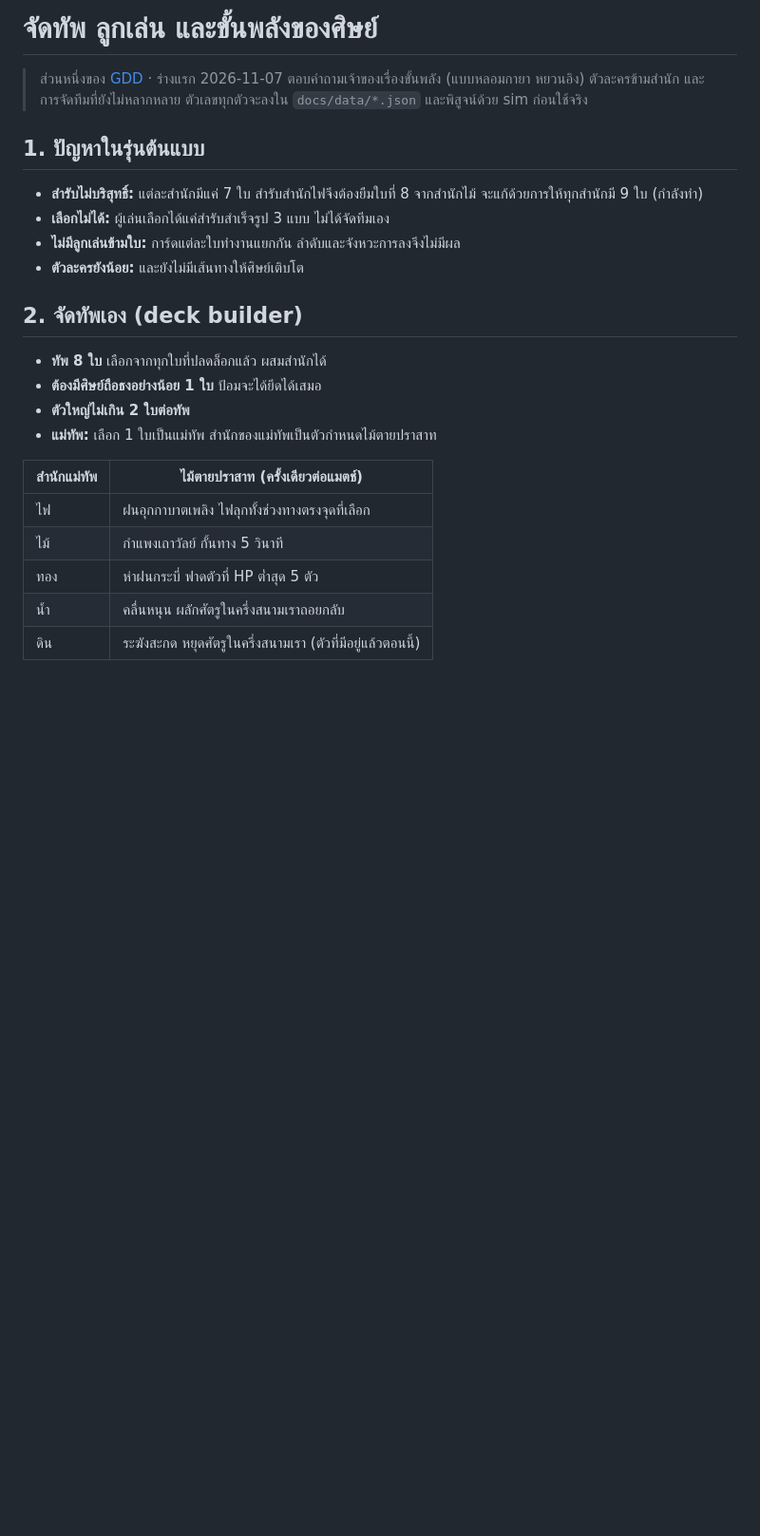
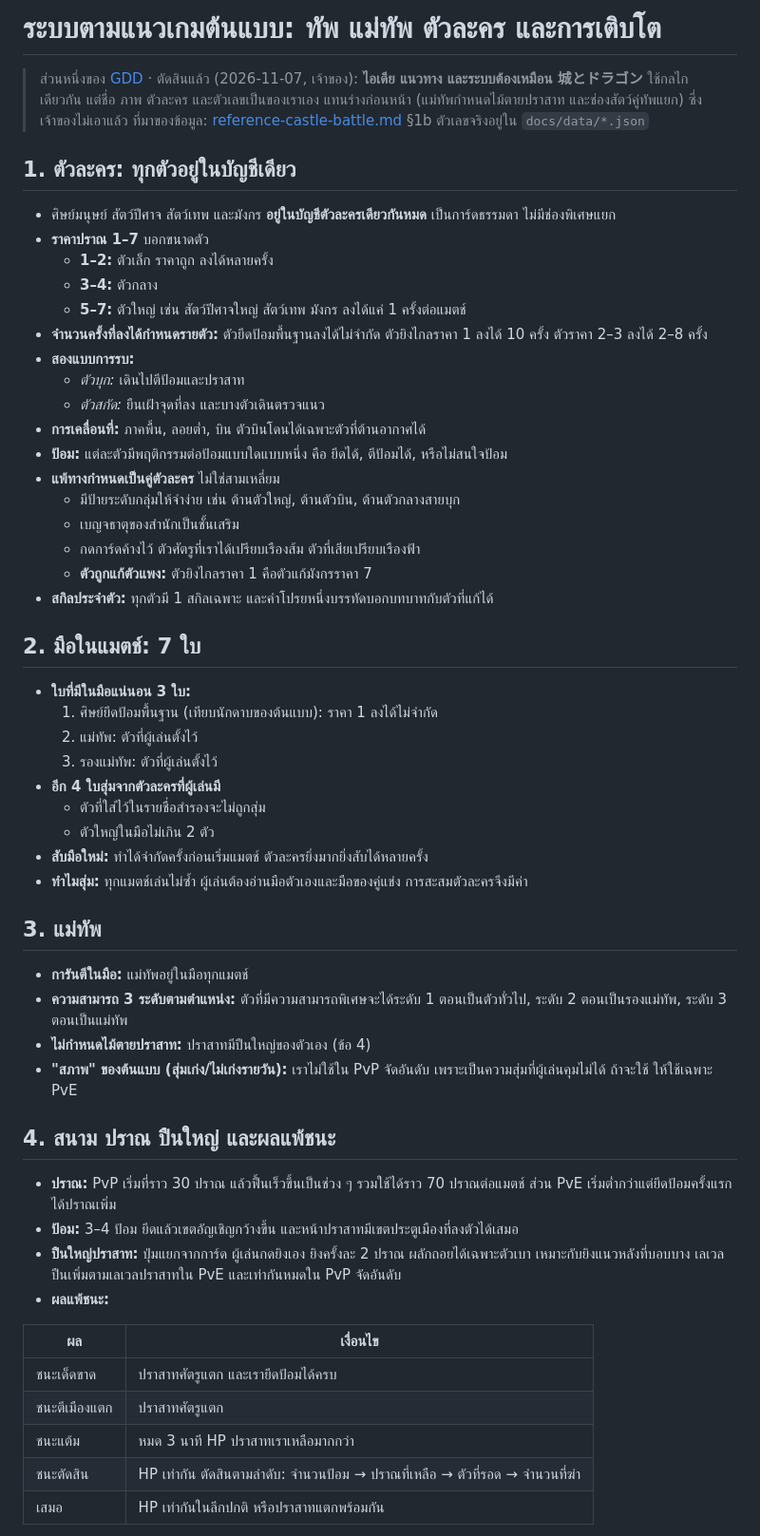
Before and after one commit to jonmaxmore/TD-Games-Idel, a Markdown page: docs/design/deck-and-realms.md, the part around one of its changes. Shown at 95% size. Rendered like a GitHub page; blank space fills up the shorter version.

```diff
--- a/docs/design/deck-and-realms.md
+++ b/docs/design/deck-and-realms.md
@@ -1,25 +1,56 @@
-# จัดทัพ ลูกเล่น และขั้นพลังของศิษย์
+# ระบบตามแนวเกมต้นแบบ: ทัพ แม่ทัพ ตัวละคร และการเติบโต
 
-> ส่วนหนึ่งของ [GDD](../GDD.md) · ร่างแรก 2026-11-07 ตอบคำถามเจ้าของเรื่องขั้นพลัง (แบบหลอมกายา หยวนอิง) ตัวละครข้ามสำนัก และการจัดทีมที่ยังไม่หลากหลาย
-> ตัวเลขทุกตัวจะลงใน `docs/data/*.json` และพิสูจน์ด้วย sim ก่อนใช้จริง
+> ส่วนหนึ่งของ [GDD](../GDD.md) · ตัดสินแล้ว (2026-11-07, เจ้าของ): **ไอเดีย แนวทาง และระบบต้องเหมือน 城とドラゴン** ใช้กลไกเดียวกัน แต่ชื่อ ภาพ ตัวละคร และตัวเลขเป็นของเราเอง
+> แทนร่างก่อนหน้า (แม่ทัพกำหนดไม้ตายปราสาท และช่องสัตว์คู่ทัพแยก) ซึ่งเจ้าของไม่เอาแล้ว
+> ที่มาของข้อมูล: [reference-castle-battle.md](reference-castle-battle.md) §1b ตัวเลขจริงอยู่ใน `docs/data/*.json`
 
-## 1. ปัญหาในรุ่นต้นแบบ
-- **สำรับไม่บริสุทธิ์:** แต่ละสำนักมีแค่ 7 ใบ สำรับสำนักไฟจึงต้องยืมใบที่ 8 จากสำนักไม้ จะแก้ด้วยการให้ทุกสำนักมี 9 ใบ (กำลังทำ)
-- **เลือกไม่ได้:** ผู้เล่นเลือกได้แค่สำรับสำเร็จรูป 3 แบบ ไม่ได้จัดทีมเอง
-- **ไม่มีลูกเล่นข้ามใบ:** การ์ดแต่ละใบทำงานแยกกัน ลำดับและจังหวะการลงจึงไม่มีผล
-- **ตัวละครยังน้อย:** และยังไม่มีเส้นทางให้ศิษย์เติบโต
+## 1. ตัวละคร: ทุกตัวอยู่ในบัญชีเดียว
+- ศิษย์มนุษย์ สัตว์ปีศาจ สัตว์เทพ และมังกร **อยู่ในบัญชีตัวละครเดียวกันหมด** เป็นการ์ดธรรมดา ไม่มีช่องพิเศษแยก
+- **ราคาปราณ 1–7** บอกขนาดตัว
+  - **1–2:** ตัวเล็ก ราคาถูก ลงได้หลายครั้ง
+  - **3–4:** ตัวกลาง
+  - **5–7:** ตัวใหญ่ เช่น สัตว์ปีศาจใหญ่ สัตว์เทพ มังกร ลงได้แค่ 1 ครั้งต่อแมตช์
+- **จำนวนครั้งที่ลงได้กำหนดรายตัว:** ตัวยึดป้อมพื้นฐานลงได้ไม่จำกัด ตัวยิงไกลราคา 1 ลงได้ 10 ครั้ง ตัวราคา 2–3 ลงได้ 2–8 ครั้ง
+- **สองแบบการรบ:**
+  - *ตัวบุก:* เดินไปตีป้อมและปราสาท
+  - *ตัวสกัด:* ยืนเฝ้าจุดที่ลง และบางตัวเดินตรวจแนว
+- **การเคลื่อนที่:** ภาคพื้น, ลอยต่ำ, บิน ตัวบินโดนได้เฉพาะตัวที่ต้านอากาศได้
+- **ป้อม:** แต่ละตัวมีพฤติกรรมต่อป้อมแบบใดแบบหนึ่ง คือ ยึดได้, ตีป้อมได้, หรือไม่สนใจป้อม
+- **แพ้ทางกำหนดเป็นคู่ตัวละคร** ไม่ใช่สามเหลี่ยม
+  - มีป้ายระดับกลุ่มให้จำง่าย เช่น ต้านตัวใหญ่, ต้านตัวบิน, ต้านตัวกลางสายบุก
+  - เบญจธาตุของสำนักเป็นชั้นเสริม
+  - กดการ์ดค้างไว้ ตัวศัตรูที่เราได้เปรียบเรืองส้ม ตัวที่เสียเปรียบเรืองฟ้า
+  - **ตัวถูกแก้ตัวแพง:** ตัวยิงไกลราคา 1 คือตัวแก้มังกรราคา 7
+- **สกิลประจำตัว:** ทุกตัวมี 1 สกิลเฉพาะ และคำโปรยหนึ่งบรรทัดบอกบทบาทกับตัวที่แก้ได้
 
-## 2. จัดทัพเอง (deck builder)
-- **ทัพ 8 ใบ** เลือกจากทุกใบที่ปลดล็อกแล้ว ผสมสำนักได้
-- **ต้องมีศิษย์ถือธงอย่างน้อย 1 ใบ** ป้อมจะได้ยึดได้เสมอ
-- **ตัวใหญ่ไม่เกิน 2 ใบต่อทัพ**
-- **แม่ทัพ:** เลือก 1 ใบเป็นแม่ทัพ สำนักของแม่ทัพเป็นตัวกำหนดไม้ตายปราสาท
+## 2. มือในแมตช์: 7 ใบ
+- **ใบที่มีในมือแน่นอน 3 ใบ:**
+  1. ศิษย์ยึดป้อมพื้นฐาน (เทียบนักดาบของต้นแบบ): ราคา 1 ลงได้ไม่จำกัด
+  2. แม่ทัพ: ตัวที่ผู้เล่นตั้งไว้
+  3. รองแม่ทัพ: ตัวที่ผู้เล่นตั้งไว้
+- **อีก 4 ใบสุ่มจากตัวละครที่ผู้เล่นมี**
+  - ตัวที่ใส่ไว้ในรายชื่อสำรองจะไม่ถูกสุ่ม
+  - ตัวใหญ่ในมือไม่เกิน 2 ตัว
+- **สับมือใหม่:** ทำได้จำกัดครั้งก่อนเริ่มแมตช์ ตัวละครยิ่งมากยิ่งสับได้หลายครั้ง
+- **ทำไมสุ่ม:** ทุกแมตช์เล่นไม่ซ้ำ ผู้เล่นต้องอ่านมือตัวเองและมือของคู่แข่ง การสะสมตัวละครจึงมีค่า
 
-| สำนักแม่ทัพ | ไม้ตายปราสาท (ครั้งเดียวต่อแมตช์) |
+## 3. แม่ทัพ
+- **การันตีในมือ:** แม่ทัพอยู่ในมือทุกแมตช์
+- **ความสามารถ 3 ระดับตามตำแหน่ง:** ตัวที่มีความสามารถพิเศษจะได้ระดับ 1 ตอนเป็นตัวทั่วไป, ระดับ 2 ตอนเป็นรองแม่ทัพ, ระดับ 3 ตอนเป็นแม่ทัพ
+- **ไม่กำหนดไม้ตายปราสาท:** ปราสาทมีปืนใหญ่ของตัวเอง (ข้อ 4)
+- **"สภาพ" ของต้นแบบ (สุ่มเก่ง/ไม่เก่งรายวัน):** เราไม่ใช้ใน PvP จัดอันดับ เพราะเป็นความสุ่มที่ผู้เล่นคุมไม่ได้ ถ้าจะใช้ ให้ใช้เฉพาะ PvE
+
+## 4. สนาม ปราณ ปืนใหญ่ และผลแพ้ชนะ
+- **ปราณ:** PvP เริ่มที่ราว 30 ปราณ แล้วฟื้นเร็วขึ้นเป็นช่วง ๆ รวมใช้ได้ราว 70 ปราณต่อแมตช์ ส่วน PvE เริ่มต่ำกว่าแต่ยึดป้อมครั้งแรกได้ปราณเพิ่ม
+- **ป้อม:** 3–4 ป้อม ยึดแล้วเขตอัญเชิญกว้างขึ้น และหน้าปราสาทมีเขตประตูเมืองที่ลงตัวได้เสมอ
+- **ปืนใหญ่ปราสาท:** ปุ่มแยกจากการ์ด ผู้เล่นกดยิงเอง ยิงครั้งละ 2 ปราณ ผลักถอยได้เฉพาะตัวเบา เหมาะกับยิงแนวหลังที่บอบบาง เลเวลปืนเพิ่มตามเลเวลปราสาทใน PvE และเท่ากันหมดใน PvP จัดอันดับ
+- **ผลแพ้ชนะ:**
+
+| ผล | เงื่อนไข |
 |---|---|
-| ไฟ | ฝนอุกกาบาตเพลิง ไฟลุกทั้งช่วงทางตรงจุดที่เลือก |
-| ไม้ | กำแพงเถาวัลย์ กั้นทาง 5 วินาที |
-| ทอง | ห่าฝนกระบี่ ฟาดตัวที่ HP ต่ำสุด 5 ตัว |
-| น้ำ | คลื่นหนุน ผลักศัตรูในครึ่งสนามเราถอยกลับ |
-| ดิน | ระฆังสะกด หยุดศัตรูในครึ่งสนามเรา (ตัวที่มีอยู่แล้วตอนนี้) |
+| ชนะเด็ดขาด | ปราสาทศัตรูแตก และเรายึดป้อมได้ครบ |
+| ชนะตีเมืองแตก | ปราสาทศัตรูแตก |
+| ชนะแต้ม | หมด 3 นาที HP ปราสาทเราเหลือมากกว่า |
+| ชนะตัดสิน | HP เท่ากัน ตัดสินตามลำดับ: จำนวนป้อม → ปราณที่เหลือ → ตัวที่รอด → จำนวนที่ฆ่า |
+| เสมอ | HP เท่ากันในลีกปกติ หรือปราสาทแตกพร้อมกัน |
 
```
Also changed, not shown: other parts of docs/design/deck-and-realms.md (+35 -61 lines).
